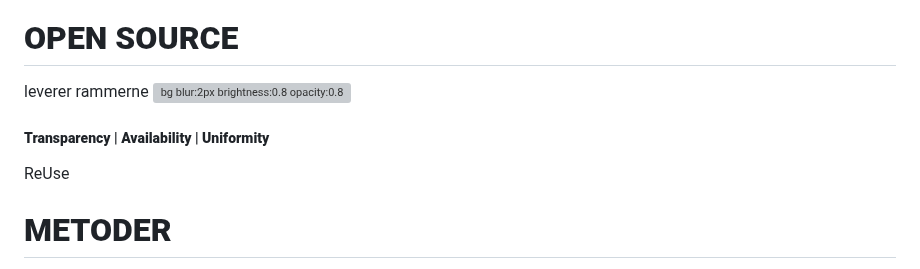
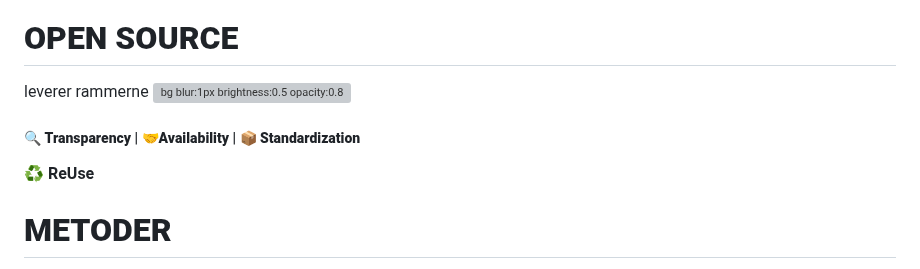
Before and after one commit to janhalen/os2-slides, a Markdown page: docs/FDA.md, the part around one of its changes. Drawn GitHub-style; grey boxes are pictures that could not be loaded.

Commit message:
Small icons added

```diff
--- a/docs/FDA.md
+++ b/docs/FDA.md
@@ -164,12 +163,14 @@ The University of Melbourne
 
 # **OPEN SOURCE**
 leverer rammerne
-![bg blur:2px brightness:0.8 opacity:0.8](https://images.unsplash.com/photo-1634745646763-1f1183bb91c1?q=80&w=2080&auto=format&fit=crop&ixlib=rb-4.0.3&ixid=M3wxMjA3fDB8MHxwaG90by1wYWdlfHx8fGVufDB8fHx8fA%3D%3D)
+![bg blur:1px brightness:0.5 opacity:0.8](https://images.unsplash.com/photo-1634745646763-1f1183bb91c1?q=80&w=2080&auto=format&fit=crop&ixlib=rb-4.0.3&ixid=M3wxMjA3fDB8MHxwaG90by1wYWdlfHx8fGVufDB8fHx8fA%3D%3D)
 
 <!-- Genbrug og transparens er indbyggede faktorer-->
+###
+###
+##### :mag: **Transparency** | 🤝**Availability** | :package: **Standardization**
 
-##### **Transparency** | **Availability** | **Uniformity**
-ReUse
+**♻️ ReUse**
 
 # **METODER**
 
```
Also changed, not shown: other parts of docs/FDA.md (+2 -3 lines).
